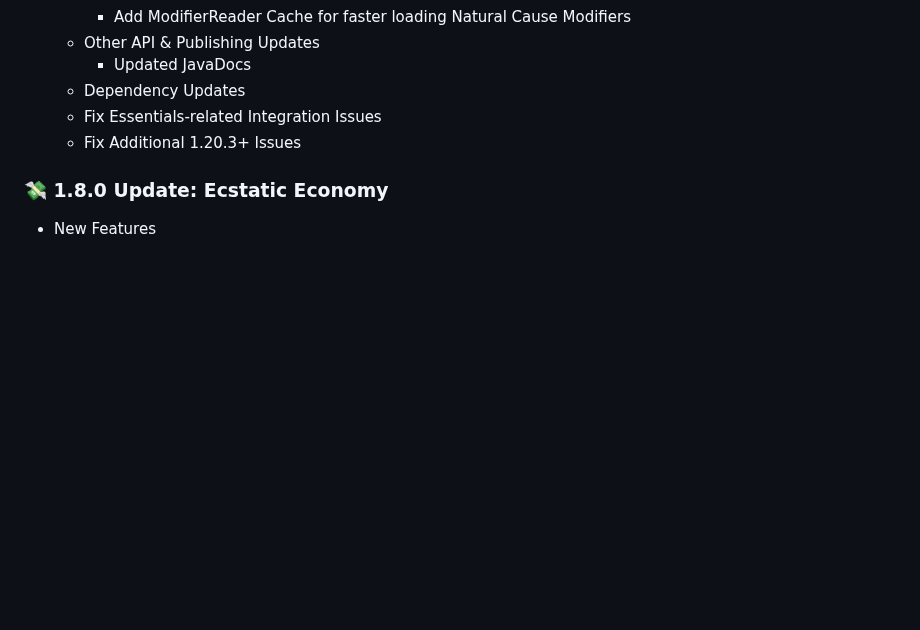
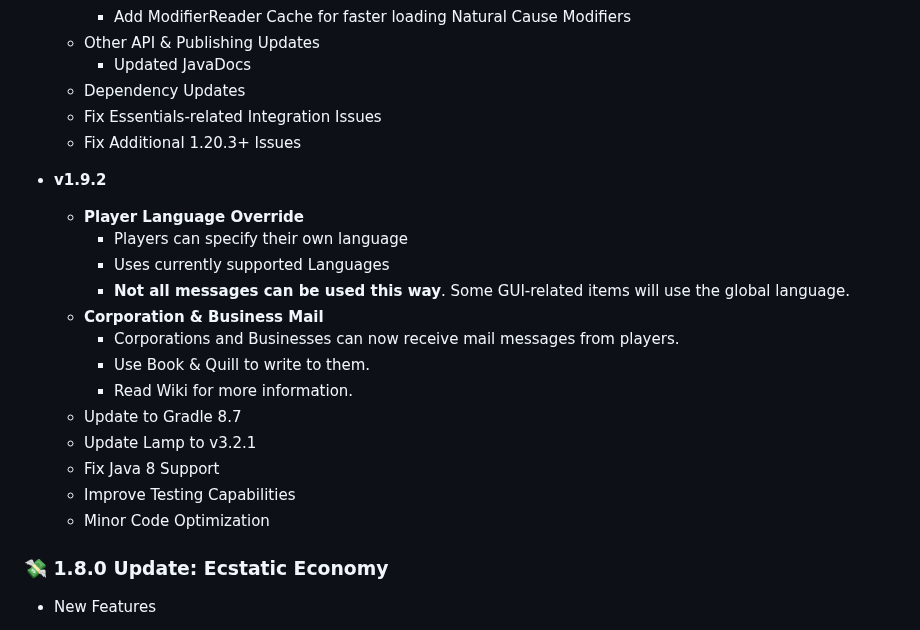
Before and after one commit to Team-Inceptus/Novaconomy, a Markdown page: README.md, the part around the change. Drawn GitHub-style; blank space fills up the shorter version.

```diff
--- a/README.md
+++ b/README.md
@@ -70,6 +70,21 @@ Novaconomy is an economy plugin with so many features, you'll never need another
   - Dependency Updates
   - Fix Essentials-related Integration Issues
   - Fix Additional 1.20.3+ Issues
+
+- **v1.9.2**
+  - **Player Language Override**
+    - Players can specify their own language
+    - Uses currently supported Languages
+    - **Not all messages can be used this way**. Some GUI-related items will use the global language.
+  - **Corporation & Business Mail**
+    - Corporations and Businesses can now receive mail messages from players.
+    - Use Book & Quill to write to them.
+    - Read Wiki for more information.
+  - Update to Gradle 8.7
+  - Update Lamp to v3.2.1
+  - Fix Java 8 Support
+  - Improve Testing Capabilities
+  - Minor Code Optimization
 
 ### 💸 1.8.0 Update: Ecstatic Economy
 - New Features
```
